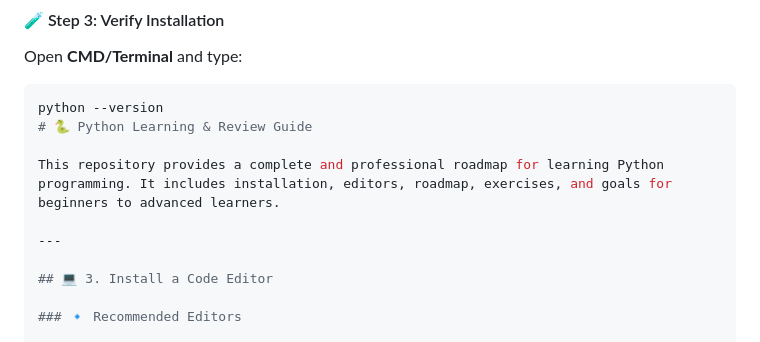
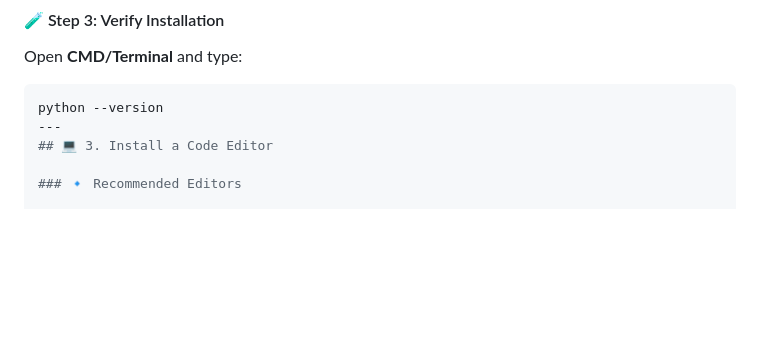
Before and after one commit to Sunny-Janjua/100-Day-s-python-Course, a Markdown page: README.md, the part around the change. Drawn GitHub-style; blank space fills up the shorter version.

Commit message:
Remove Python learning guide introduction
Removed introductory section about Python learning guide.

````diff
--- a/README.md
+++ b/README.md
@@ -43,12 +43,7 @@ Open **CMD/Terminal** and type:
 
 ```bash
 python --version
-# 🐍 Python Learning & Review Guide
-
-This repository provides a complete and professional roadmap for learning Python programming. It includes installation, editors, roadmap, exercises, and goals for beginners to advanced learners.
-
 ---
-
 ## 💻 3. Install a Code Editor
 
 ### 🔹 Recommended Editors
````
